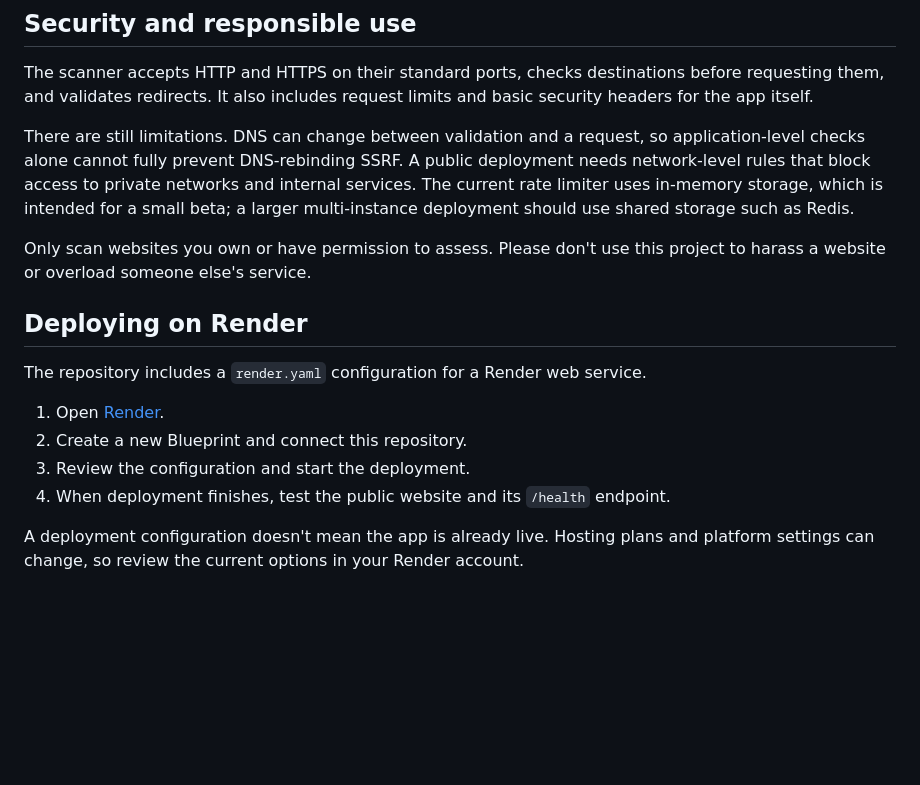
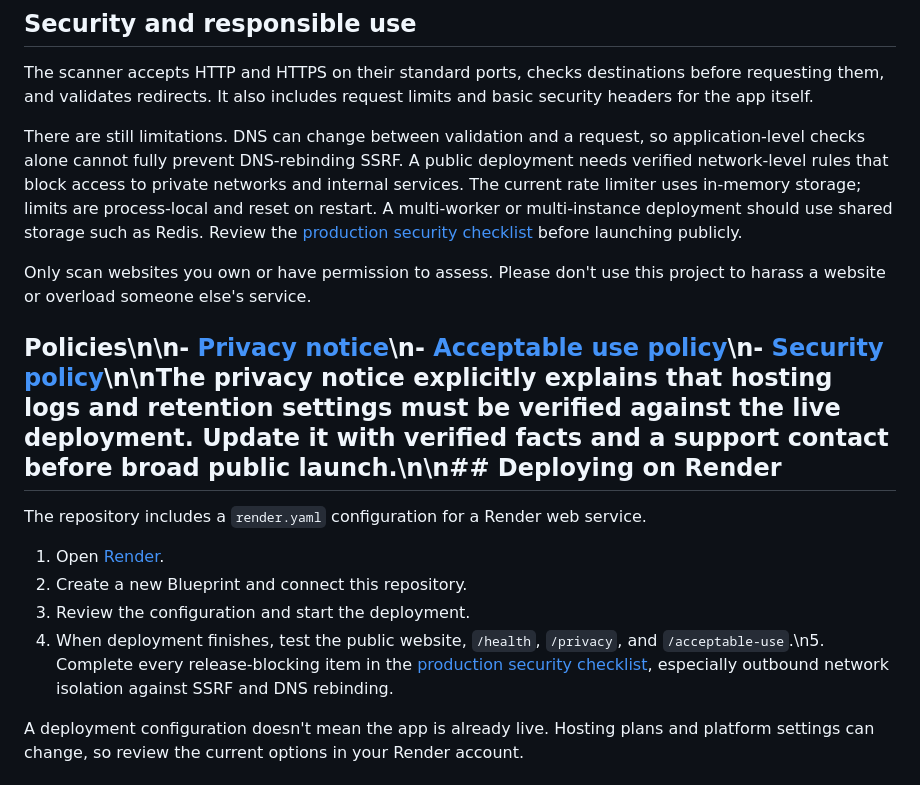
Before and after one commit to ebe-ship-it/casta-web-doctor, a Markdown page: README.md, the part around the change. Drawn GitHub-style; blank space fills up the shorter version.

Commit message:
Document production release blockers and policy pages

```diff
--- a/README.md
+++ b/README.md
@@ -113,18 +113,18 @@ GitHub Actions runs the test suite when code is pushed to the main branch or a p
 
 The scanner accepts HTTP and HTTPS on their standard ports, checks destinations before requesting them, and validates redirects. It also includes request limits and basic security headers for the app itself.
 
-There are still limitations. DNS can change between validation and a request, so application-level checks alone cannot fully prevent DNS-rebinding SSRF. A public deployment needs network-level rules that block access to private networks and internal services. The current rate limiter uses in-memory storage, which is intended for a small beta; a larger multi-instance deployment should use shared storage such as Redis.
+There are still limitations. DNS can change between validation and a request, so application-level checks alone cannot fully prevent DNS-rebinding SSRF. A public deployment needs verified network-level rules that block access to private networks and internal services. The current rate limiter uses in-memory storage; limits are process-local and reset on restart. A multi-worker or multi-instance deployment should use shared storage such as Redis. Review the [production security checklist](docs/PRODUCTION_SECURITY_CHECKLIST.md) before launching publicly.
 
 Only scan websites you own or have permission to assess. Please don't use this project to harass a website or overload someone else's service.
 
-## Deploying on Render
+## Policies\n\n- [Privacy notice](/privacy)\n- [Acceptable use policy](/acceptable-use)\n- [Security policy](SECURITY.md)\n\nThe privacy notice explicitly explains that hosting logs and retention settings must be verified against the live deployment. Update it with verified facts and a support contact before broad public launch.\n\n## Deploying on Render
 
 The repository includes a `render.yaml` configuration for a Render web service.
 
 1. Open [Render](https://render.com/).
 2. Create a new Blueprint and connect this repository.
 3. Review the configuration and start the deployment.
-4. When deployment finishes, test the public website and its `/health` endpoint.
+4. When deployment finishes, test the public website, `/health`, `/privacy`, and `/acceptable-use`.\n5. Complete every release-blocking item in the [production security checklist](docs/PRODUCTION_SECURITY_CHECKLIST.md), especially outbound network isolation against SSRF and DNS rebinding.
 
 A deployment configuration doesn't mean the app is already live. Hosting plans and platform settings can change, so review the current options in your Render account.
 
```
